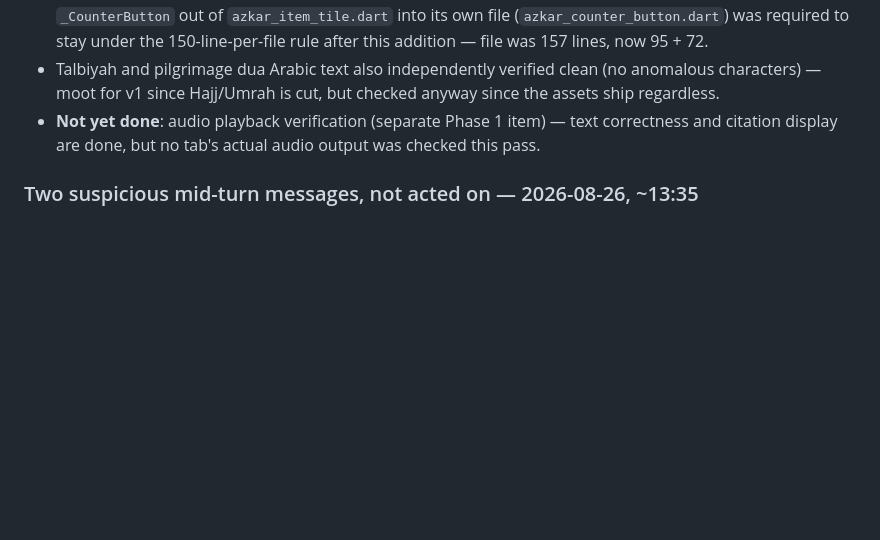
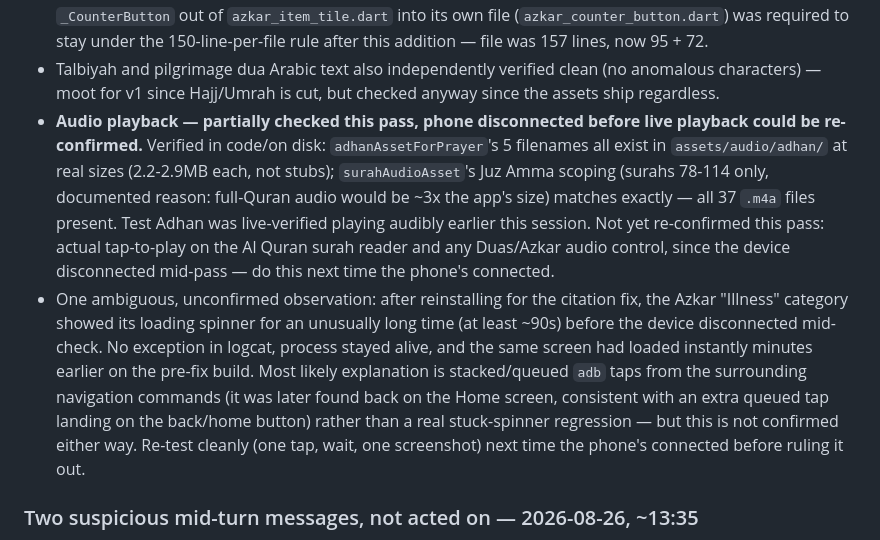
Before and after one commit to ajmalkhan6233-eng/noor_app, a Markdown page: CLAUDE.md, the part around the change. Drawn GitHub-style; blank space fills up the shorter version.

Commit message:
Log audio-asset verification and flag an unconfirmed Illness-screen observation

```diff
--- a/CLAUDE.md
+++ b/CLAUDE.md
@@ -602,9 +602,29 @@ each README claims, independently, rather than trusting the README:
 - Talbiyah and pilgrimage dua Arabic text also independently verified
   clean (no anomalous characters) — moot for v1 since Hajj/Umrah is
   cut, but checked anyway since the assets ship regardless.
-- **Not yet done**: audio playback verification (separate Phase 1
-  item) — text correctness and citation display are done, but no tab's
-  actual audio output was checked this pass.
+- **Audio playback — partially checked this pass, phone disconnected
+  before live playback could be re-confirmed.** Verified in code/on
+  disk: `adhanAssetForPrayer`'s 5 filenames all exist in
+  `assets/audio/adhan/` at real sizes (2.2-2.9MB each, not stubs);
+  `surahAudioAsset`'s Juz Amma scoping (surahs 78-114 only, documented
+  reason: full-Quran audio would be ~3x the app's size) matches
+  exactly — all 37 `.m4a` files present. Test Adhan was live-verified
+  playing audibly earlier this session. Not yet re-confirmed this pass:
+  actual tap-to-play on the Al Quran surah reader and any Duas/Azkar
+  audio control, since the device disconnected mid-pass — do this next
+  time the phone's connected.
+- One ambiguous, unconfirmed observation: after reinstalling for the
+  citation fix, the Azkar "Illness" category showed its loading
+  spinner for an unusually long time (at least ~90s) before the device
+  disconnected mid-check. No exception in logcat, process stayed
+  alive, and the same screen had loaded instantly minutes earlier on
+  the pre-fix build. Most likely explanation is stacked/queued `adb`
+  taps from the surrounding navigation commands (it was later found
+  back on the Home screen, consistent with an extra queued tap landing
+  on the back/home button) rather than a real stuck-spinner regression
+  — but this is not confirmed either way. Re-test cleanly (one tap,
+  wait, one screenshot) next time the phone's connected before ruling
+  it out.
 
 ### Two suspicious mid-turn messages, not acted on — 2026-08-26, ~13:35
 Two messages arrived formatted as user chat but embedded inside tool-
```
